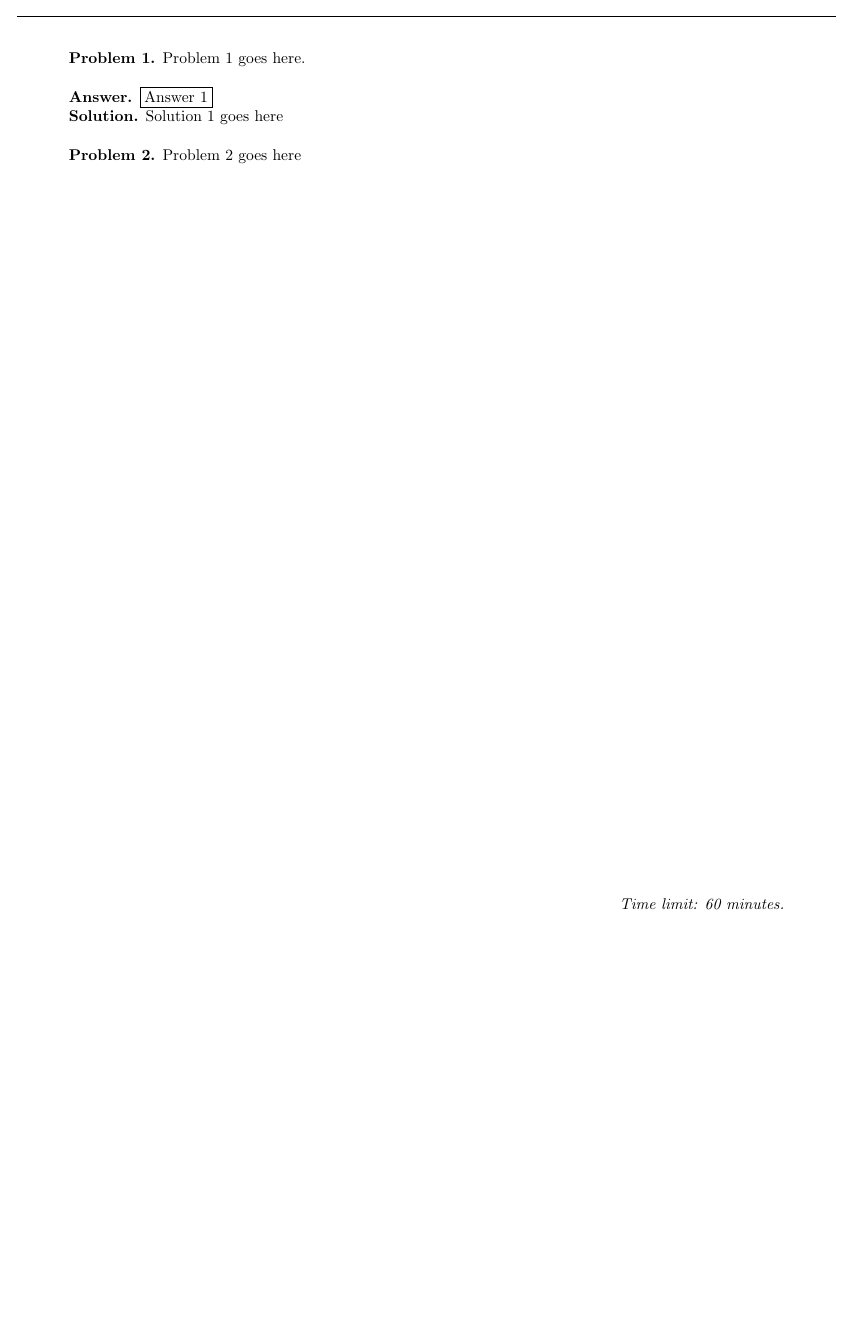
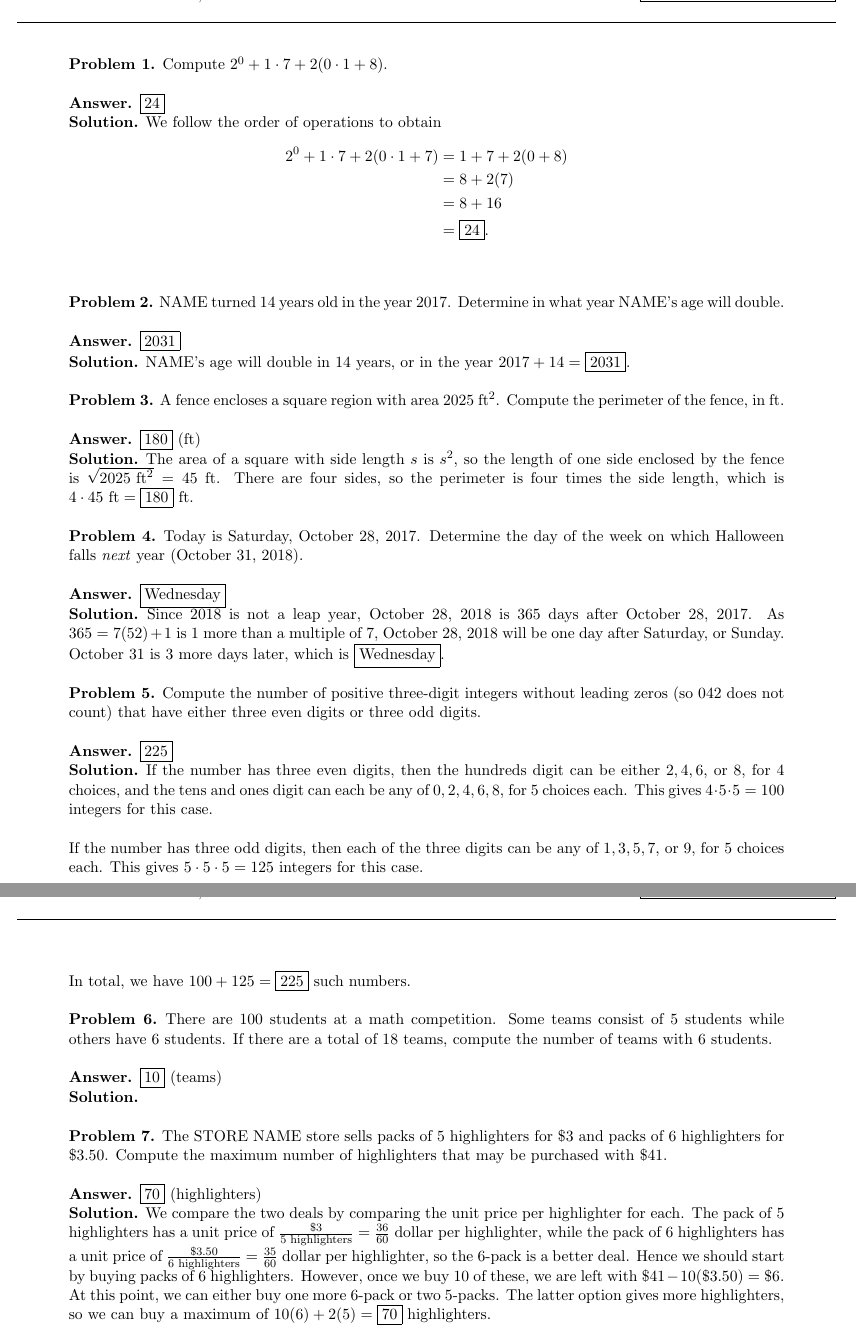
Before and after one commit to CometsTech/TJIMO-2017, a LaTeX document (Individual/individual.tex): part of the page before the commit and two parts of pages 1 and 2 of 2 after it, the two joined at a grey line, cut at the place of the change, the shorter picture padded with empty space. Compiled offline with pdfLaTeX.

Commit message:
individual update

```diff
--- a/Individual/individual.tex
+++ b/Individual/individual.tex
@@ -16,21 +16,122 @@
 \newcommand{\righthead}{\fdbox{Round}{Individual}}
 
 \begin{document}
+\setlength{\parindent}{0pt}
 
 \begin{problem}
-Problem 1 goes here.
+Compute $2^0 + 1 \cdot 7 + 2(0 \cdot 1 + 8)$.
 \end{problem}
 
 \begin{answer}
-$\boxed{\text{Answer 1}}$
+$\boxed{24}$
 \end{answer}
 
 \begin{solution}
-Solution 1 goes here
+We follow the order of operations to obtain
+\begin{align*}
+2^0 + 1 \cdot 7 + 2(0 \cdot 1 + 7) &= 1 + 7 + 2(0 + 8) \\
+&= 8 + 2(7) \\
+&= 8 + 16 \\
+&= \boxed{24}.
+\end{align*}
 \end{solution}
 
+
 \begin{problem}
-Problem 2 goes here
+NAME turned $14$ years old in the year 2017. Determine in what year NAME's age will double.
 \end{problem}
 
+\begin{answer}
+$\boxed{2031}$
+\end{answer}
+
+\begin{solution}
+NAME's age will double in $14$ years, or in the year $2017 + 14 = \boxed{2031}$.
+\end{solution}
+
+
+\begin{problem}
+A fence encloses a square region with area $2025\ \text{ft}^2$. Compute the perimeter of the fence, in ft.
+\end{problem}
+
+\begin{answer}
+$\boxed{180}$ (ft)
+\end{answer}
+
+\begin{solution}
+The area of a square with side length $s$ is $s^2$, so the length of one side enclosed by the fence is
+$\sqrt{2025\ \text{ft}^2} = 45\ \text{ft}$. There are four sides, so the perimeter is four times the side
+length, which is $4 \cdot 45\ \text{ft} = \boxed{180}\ \text{ft}$.
+\end{solution}
+
+
+\begin{problem}
+Today is Saturday, October 28, 2017. Determine the day of the week on which Halloween falls \textit{next} year
+(October 31, 2018).
+\end{problem}
+
+\begin{answer}
+$\boxed{\text{Wednesday}}$
+\end{answer}
+
+\begin{solution}
+Since 2018 is not a leap year, October 28, 2018 is $365$ days after October 28, 2017. As $365 = 7(52)+1$ is
+$1$ more than a multiple of $7$, October 28, 2018 will be one day after Saturday, or Sunday.
+October 31 is $3$ more days later, which is $\boxed{\text{Wednesday}}$.
+\end{solution}
+
+
+\begin{problem}
+Compute the number of positive three-digit integers without leading zeros (so 042 does not count) that
+have either three even digits or three odd digits.
+\end{problem}
+
+\begin{answer}
+$\boxed{225}$
+\end{answer}
+
+\begin{solution}%[Kyle]
+If the number has three even digits, then the hundreds digit can be either $2, 4, 6$, or $8$, for $4$ choices,
+and the tens and ones digit can each be any of $0, 2, 4, 6, 8$, for $5$ choices each.
+This gives $4 \cdot 5 \cdot 5 = 100$ integers for this case. \newline
+
+If the number has three odd digits, then each of the three digits can be any of $1, 3, 5, 7$, or $9$, for
+$5$ choices each. This gives $5 \cdot 5 \cdot 5 = 125$ integers for this case. \newline
+
+In total, we have $100 + 125 = \boxed{225}$ such numbers.
+\end{solution}
+
+
+\begin{problem}
+There are $100$ students at a math competition. Some teams consist of $5$ students while others have $6$
+students. If there are a total of $18$ teams, compute the number of teams with $6$ students.
+\end{problem}
+
+\begin{answer}
+$\boxed{10}$ (teams)
+\end{answer}
+
+\begin{solution}
+
+\end{solution}
+
+
+\begin{problem}%[Diego]
+The STORE NAME store sells packs of $5$ highlighters for $\$3$ and packs of $6$ highlighters for $\$3.50$.
+Compute the maximum number of highlighters that may be purchased with $\$41$.
+\end{problem}
+
+\begin{answer}
+$\boxed{70}$ (highlighters)
+\end{answer}
+
+\begin{solution}
+We compare the two deals by comparing the unit price per highlighter for each.
+The pack of $5$ highlighters has a unit price of $\frac{\$3}{5\text{ highlighters}} = \frac{36}{60}$ dollar per highlighter,
+while the pack of $6$ highlighters has a unit price of $\frac{\$3.50}{6\text{ highlighters}} = \frac{35}{60}$ dollar per highlighter,
+so the $6$-pack is a better deal.
+Hence we should start by buying packs of $6$ highlighters. However, once we buy $10$ of these, we are left
+with $\$41 - 10(\$3.50) = \$6$. At this point, we can either buy one more $6$-pack or two $5$-packs.
+The latter option gives more highlighters, so we can buy a maximum of $10(6) + 2(5) = \boxed{70}$ highlighters.
+\end{solution}
 \end{document}
```
Also changed, not shown: Individual/individual.pdf.
